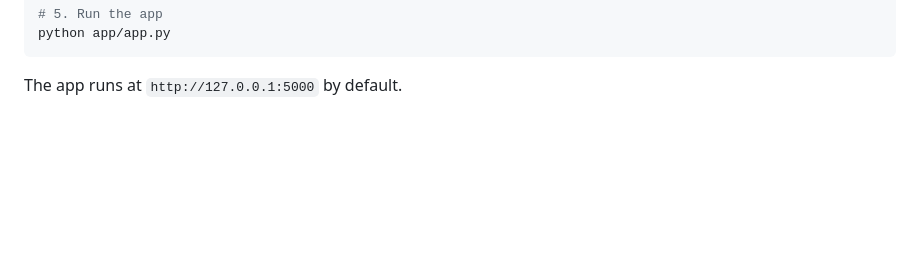
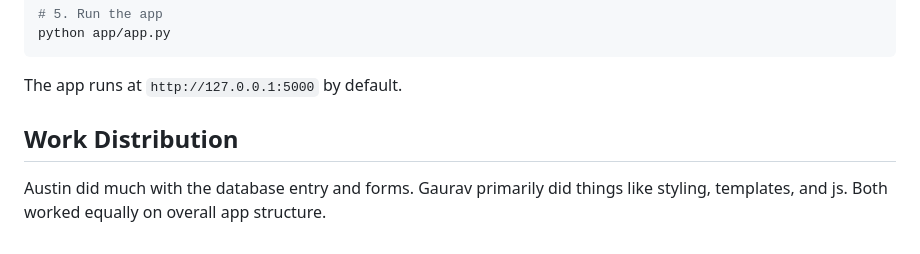
Before and after one commit to gsarangi64/Saxopedia, a Markdown page: README.md, the part around the change. Rendered like a GitHub page; blank space fills up the shorter version.

Commit message:
work distribution

````diff
--- a/README.md
+++ b/README.md
@@ -85,3 +85,6 @@ python app/app.py
 ```
 
 The app runs at `http://127.0.0.1:5000` by default.
+
+## Work Distribution
+Austin did much with the database entry and forms. Gaurav primarily did things like styling, templates, and js. Both worked equally on overall app structure.
````
